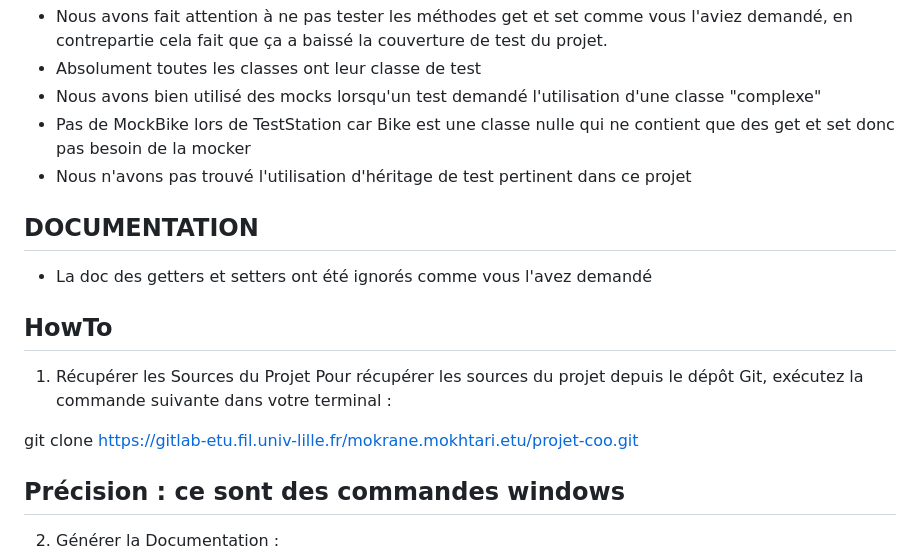
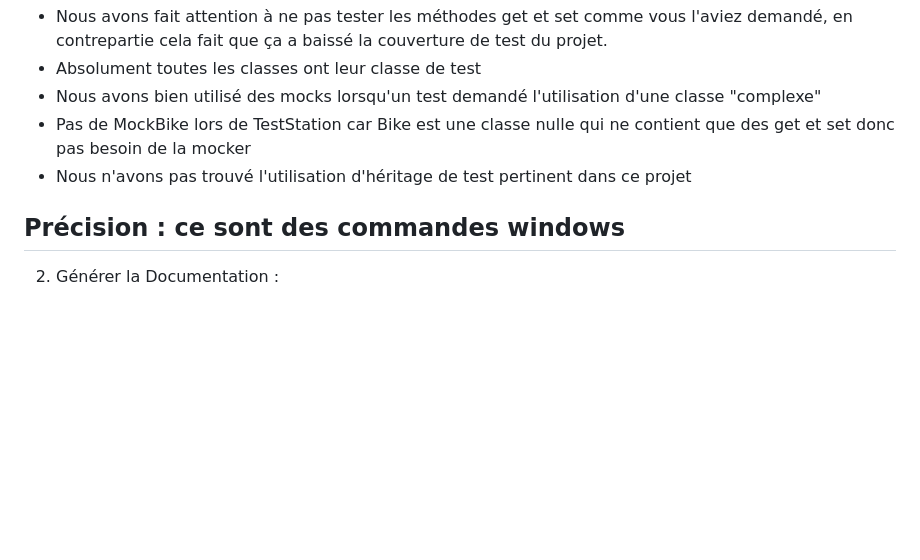
Before and after one commit to mokrane-mokhtari/VLille_gestion-station-velo, a Markdown page: README.md, the part around one of its changes. Drawn GitHub-style; blank space fills up the shorter version.

```diff
--- a/README.md
+++ b/README.md
@@ -18,15 +18,6 @@ Le projet consiste en la gestion d'un système de vélos en libre-service, où l
 - Pas de MockBike lors de TestStation car Bike est une classe nulle qui ne contient que des get et set donc pas besoin de la mocker
 - Nous n'avons pas trouvé l'utilisation d'héritage de test pertinent dans ce projet
 
-## DOCUMENTATION
-- La doc des getters et setters ont été ignorés comme vous l'avez demandé
-
-## HowTo
-1. Récupérer les Sources du Projet
-Pour récupérer les sources du projet depuis le dépôt Git, exécutez la commande suivante dans votre terminal :
-
-git clone https://gitlab-etu.fil.univ-lille.fr/mokrane.mokhtari.etu/projet-coo.git
-
 ## Précision : ce sont des commandes windows
 2. Générer la Documentation :
 - javadoc -sourcepath src -d docs src/*.java
```
Also changed, not shown: other parts of README.md (+2 -6 lines).
